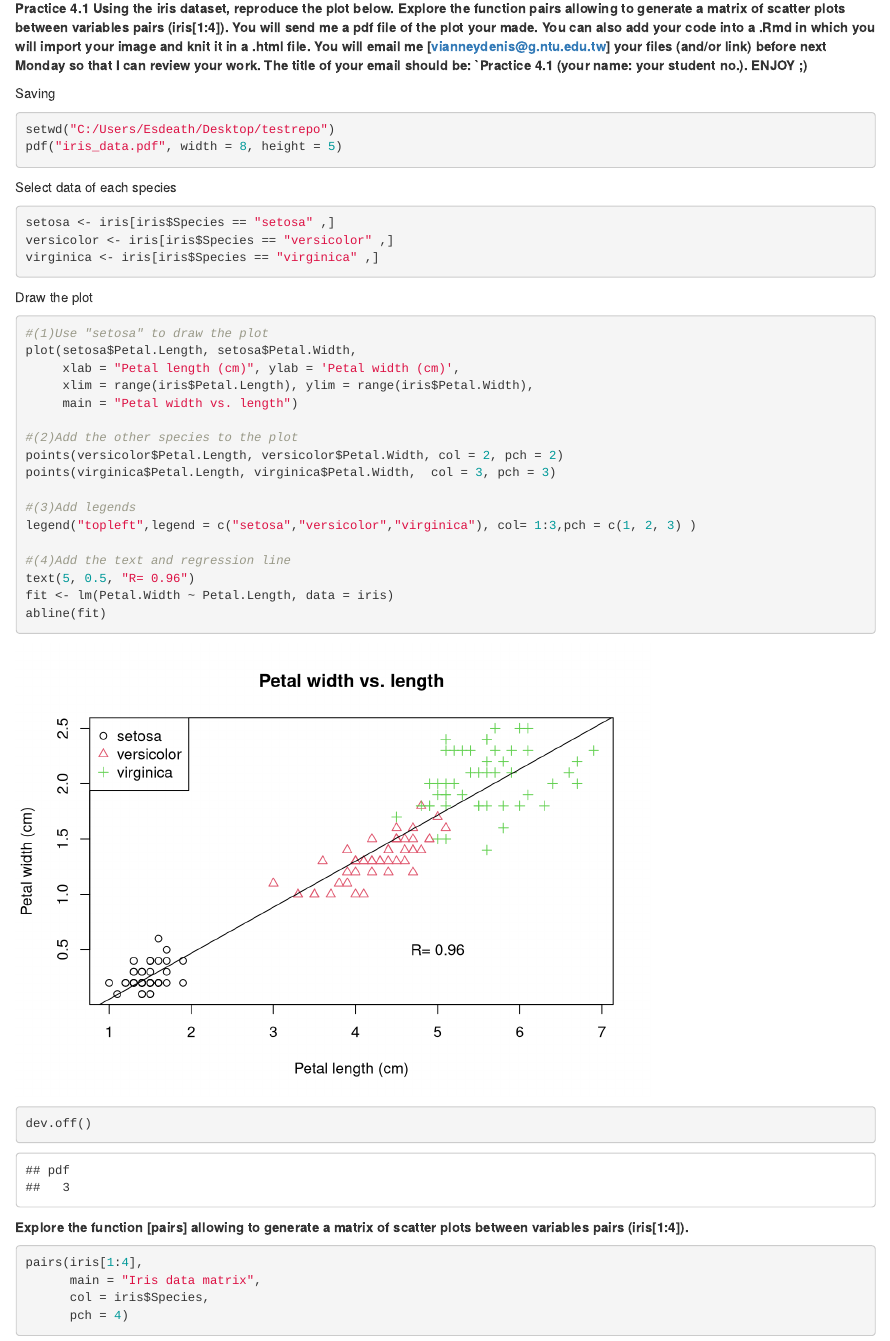
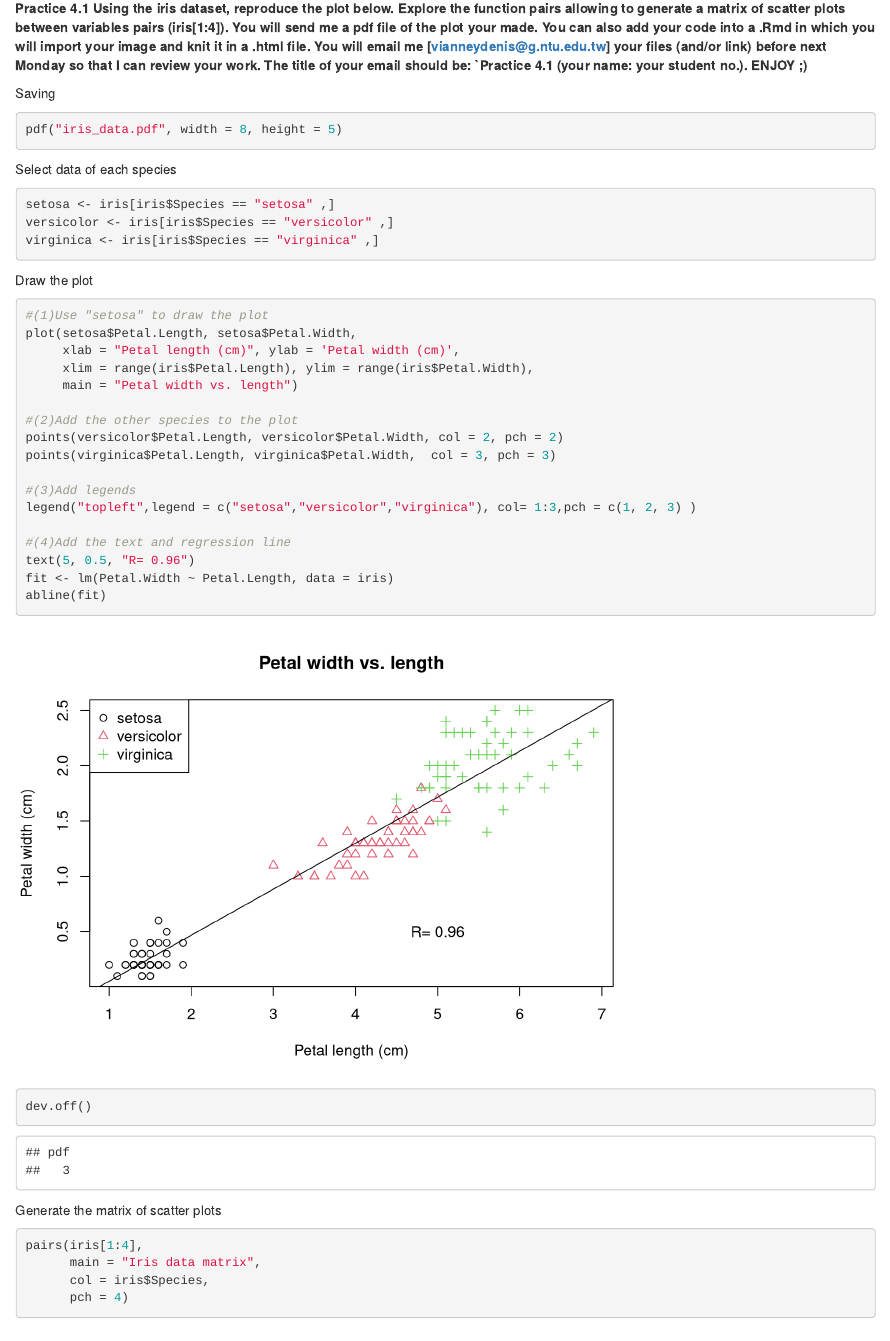
Before and after one commit to vianneydenis/testrepo, an R Markdown document (practice4.1.Rmd): the page in a window 1100 px wide, from 130 px down. Rendered offline with R 4.5, knitr and Pandoc, with nearby package versions.

Commit message:
draw a plot of iris data

````diff
--- a/practice4.1.Rmd
+++ b/practice4.1.Rmd
@@ -8,7 +8,6 @@ output: html_document
 
 Saving
 ```{r}
-setwd("C:/Users/Esdeath/Desktop/testrepo")
 pdf("iris_data.pdf", width = 8, height = 5)
 ```
 
@@ -42,7 +41,7 @@ abline(fit)
 dev.off()
 ```
 
-**Explore the function [pairs] allowing to generate a matrix of scatter plots between variables pairs (iris[1:4]).**
+Generate the matrix of scatter plots
 ```{r}
 pairs(iris[1:4],
       main = "Iris data matrix",
````
Also changed, not shown: practice4.1.html.
